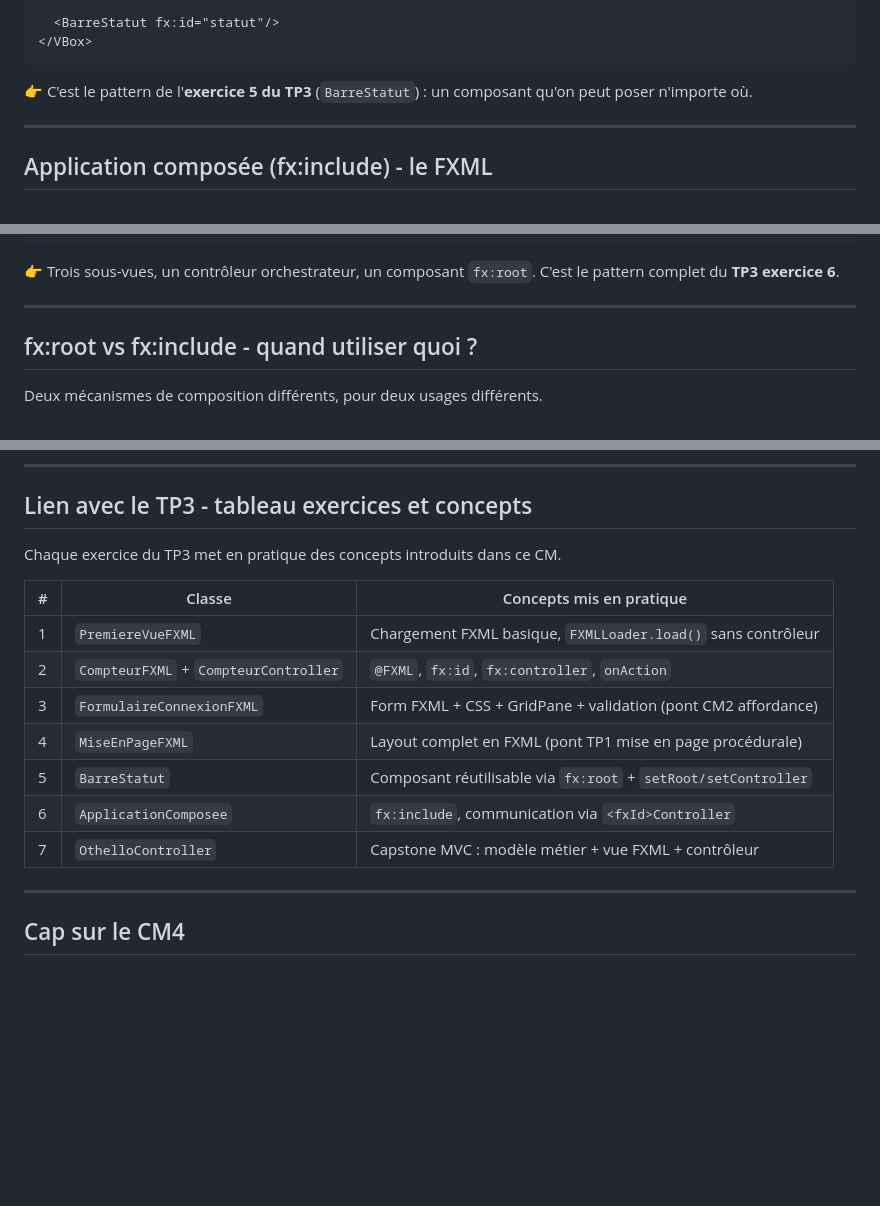
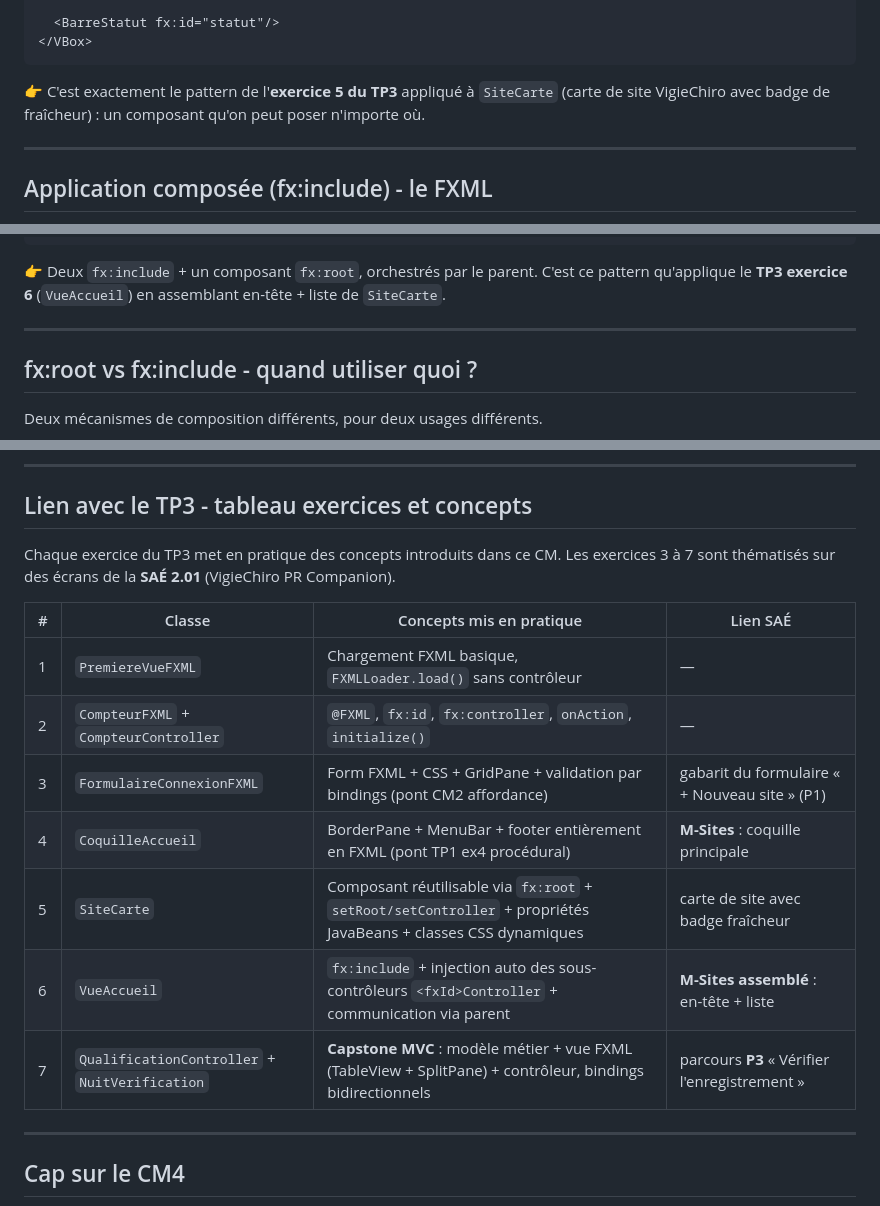
Before and after one commit to IUTInfoAix-R202/cours, a Markdown page: cm3-architecture-fxml.md, 3 parts joined by grey strips. GitHub-like rendering; blank space fills up the shorter version.

Commit message:
docs(cm3): aligne sur la refonte SAÉ 2.01 du TP3
Le CM3 référençait l'ancienne structure du TP3 (BarreStatut, MiseEnPage,
ApplicationComposee, Othello). Avec la refonte VigieChiro du TP3, les
classes et exemples sont mis à jour :

- BarreStatut -> SiteCarte (carte de site VigieChiro avec badge fraîcheur)
- MiseEnPage -> CoquilleAccueil (BorderPane + MenuBar + footer M-Sites)
- ApplicationComposee -> VueAccueil (en-tête + liste de SiteCarte)
- Othello -> QualificationController + NuitVerification (capstone SAÉ P3)

Le tableau "Lien avec le TP3" gagne une colonne "Lien SAÉ" qui montre
le rattachement de chaque exercice 3-7 à un écran/parcours du brief
VigieChiro PR Companion. La slide de pont vers le TP3 annonce les
exercices comme thématisés SAÉ et pointe sur le capstone P3.

```diff
--- a/cm3-architecture-fxml.md
+++ b/cm3-architecture-fxml.md
@@ -2256,7 +2256,7 @@ VBox root = new VBox(
 </div>
 
 <div style="background: #2c3e50; color: white; padding: 0.7rem 1.2rem; border-radius: 8px; margin-top: 0.5rem; font-size: 1.5rem; text-align: center;">
-👉 C'est le pattern de l'<b>exercice 5 du TP3</b> (<code>BarreStatut</code>) : un composant qu'on peut poser n'importe où.
+👉 C'est exactement le pattern de l'<b>exercice 5 du TP3</b> appliqué à <code>SiteCarte</code> (carte de site VigieChiro avec badge de fraîcheur) : un composant qu'on peut poser n'importe où.
 </div>
 
 ---
@@ -2389,7 +2389,7 @@ public class AppController {
 </div>
 
 <div style="background: #2c3e50; color: white; padding: 0.7rem 1.2rem; border-radius: 8px; margin-top: 0.4rem; font-size: 1.5rem; text-align: center;">
-👉 Trois sous-vues, un contrôleur orchestrateur, un composant <code>fx:root</code>. C'est le pattern complet du <b>TP3 exercice 6</b>.
+👉 Deux <code>fx:include</code> + un composant <code>fx:root</code>, orchestrés par le parent. C'est ce pattern qu'applique le <b>TP3 exercice 6</b> (<code>VueAccueil</code>) en assemblant en-tête + liste de <code>SiteCarte</code>.
 </div>
 
 ---
@@ -2923,7 +2923,7 @@ Ces conventions sont gravées dans la mémoire musculaire de vos utilisateurs. L
 
 ## Lien avec le TP3 - tableau exercices et concepts
 
-<p style="font-size: 1.5rem; margin: -0.5rem 0 0.4rem 0;">Chaque exercice du TP3 met en pratique des concepts introduits dans ce CM.</p>
+<p style="font-size: 1.5rem; margin: -0.5rem 0 0.4rem 0;">Chaque exercice du TP3 met en pratique des concepts introduits dans ce CM. Les exercices 3 à 7 sont thématisés sur des écrans de la <strong>SAÉ 2.01</strong> (VigieChiro PR Companion).</p>
 
 <style scoped>
 section table { font-size: 0.7rem !important; width: 100%; border-collapse: collapse; }
@@ -2933,15 +2933,15 @@ section tr:nth-child(even) td { background: #f4f6f8 !important; }
 section table code { font-size: 0.7rem !important; padding: 1px 4px !important; }
 </style>
 
-| # | Classe | Concepts mis en pratique |
-|---|---|---|
-| 1 | `PremiereVueFXML` | Chargement FXML basique, `FXMLLoader.load()` sans contrôleur |
-| 2 | `CompteurFXML` + `CompteurController` | `@FXML`, `fx:id`, `fx:controller`, `onAction` |
-| 3 | `FormulaireConnexionFXML` | Form FXML + CSS + GridPane + validation (pont CM2 affordance) |
-| 4 | `MiseEnPageFXML` | Layout complet en FXML (pont TP1 mise en page procédurale) |
-| 5 | `BarreStatut` | Composant réutilisable via `fx:root` + `setRoot/setController` |
-| 6 | `ApplicationComposee` | `fx:include`, communication via `<fxId>Controller` |
-| 7 | `OthelloController` | Capstone MVC : modèle métier + vue FXML + contrôleur |
+| # | Classe | Concepts mis en pratique | Lien SAÉ |
+|---|---|---|---|
+| 1 | `PremiereVueFXML` | Chargement FXML basique, `FXMLLoader.load()` sans contrôleur | — |
+| 2 | `CompteurFXML` + `CompteurController` | `@FXML`, `fx:id`, `fx:controller`, `onAction`, `initialize()` | — |
+| 3 | `FormulaireConnexionFXML` | Form FXML + CSS + GridPane + validation par bindings (pont CM2 affordance) | gabarit du formulaire « + Nouveau site » (P1) |
+| 4 | `CoquilleAccueil` | BorderPane + MenuBar + footer entièrement en FXML (pont TP1 ex4 procédural) | **M-Sites** : coquille principale |
+| 5 | `SiteCarte` | Composant réutilisable via `fx:root` + `setRoot/setController` + propriétés JavaBeans + classes CSS dynamiques | carte de site avec badge fraîcheur |
+| 6 | `VueAccueil` | `fx:include` + injection auto des sous-contrôleurs `<fxId>Controller` + communication via parent | **M-Sites assemblé** : en-tête + liste |
+| 7 | `QualificationController` + `NuitVerification` | **Capstone MVC** : modèle métier + vue FXML (TableView + SplitPane) + contrôleur, bindings bidirectionnels | parcours **P3** « Vérifier l'enregistrement » |
 
 ---
 
```
Also changed, not shown: other parts of cm3-architecture-fxml.md (+4 -3 lines).
